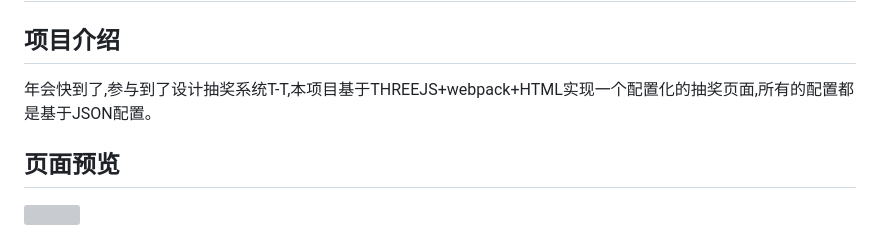
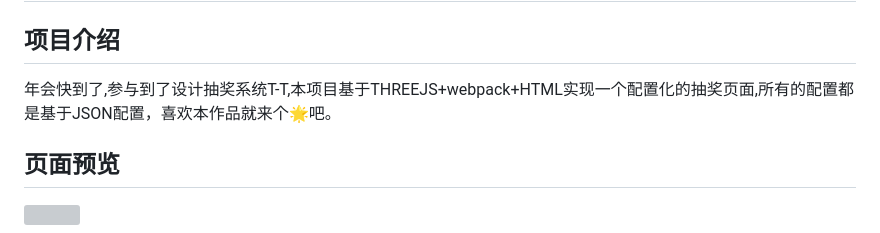
Before and after one commit to GAtomis/lottery-web, a Markdown page: README.md, the part around the change. GitHub-like rendering; grey boxes are pictures that could not be loaded.

```diff
--- a/README.md
+++ b/README.md
@@ -8,7 +8,7 @@
 <h1 align="center">年会抽奖系统👋</h1>
 
 ## 项目介绍
- 年会快到了,参与到了设计抽奖系统T-T,本项目基于THREEJS+webpack+HTML实现一个配置化的抽奖页面,所有的配置都是基于JSON配置。
+ 年会快到了,参与到了设计抽奖系统T-T,本项目基于THREEJS+webpack+HTML实现一个配置化的抽奖页面,所有的配置都是基于JSON配置，喜欢本作品就来个🌟吧。
 
 ## 页面预览
   <img width="400" src="https://gd-filems.dancf.com/mcm79j/mcm79j/50641/19898600-108a-4593-b9b5-afcb1c9d401a734451.png">
```
